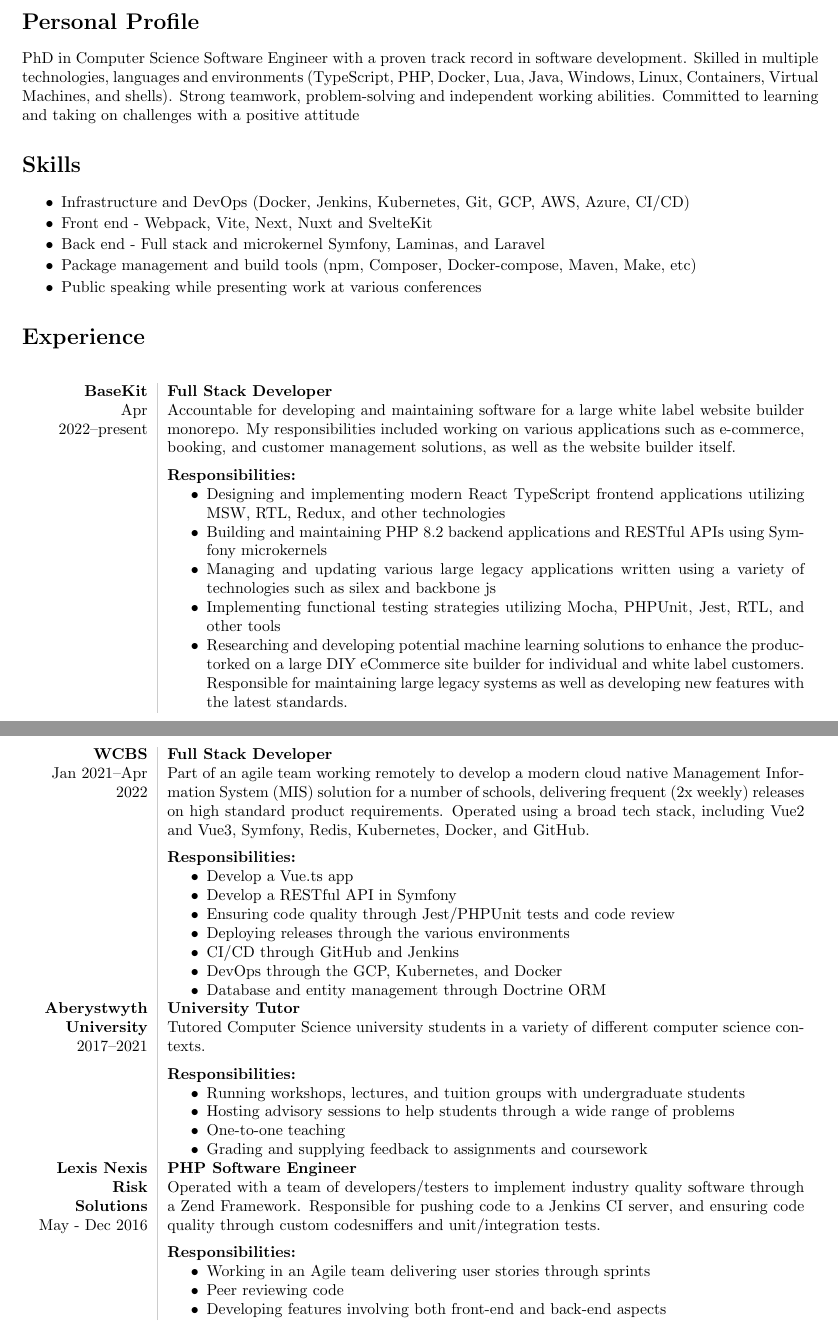
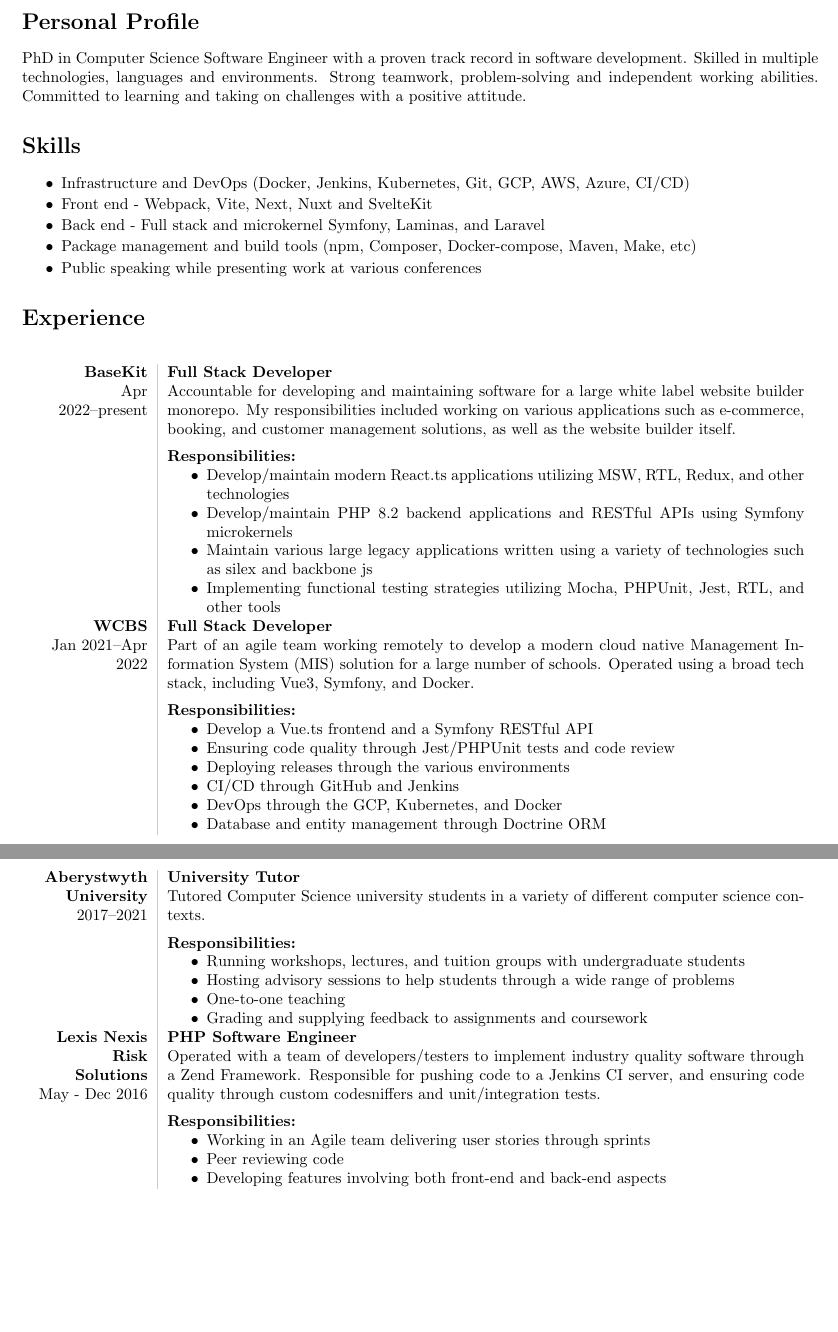
Before and after one commit to RhydianJenkins/CV, a LaTeX CV (cv.tex): two parts of pages 1 and 2 of 2, joined at a grey line, cut so that both start at the same text, the shorter picture padded with empty space. Compiled offline with pdfLaTeX.

Commit message:
Shorter still!

```diff
--- a/cv.tex
+++ b/cv.tex
@@ -32,9 +32,9 @@
 \faMapMarker \quad SA11 2LS
 
 \section*{Personal Profile}
-PhD in Computer Science Software Engineer with a proven track record in software development. Skilled in multiple technologies, languages and environments
-(TypeScript, PHP, Docker, Lua, Java, Windows, Linux, Containers, Virtual Machines, and shells). Strong teamwork, problem-solving and independent working abilities.
-Committed to learning and taking on challenges with a positive attitude
+PhD in Computer Science Software Engineer with a proven track record in software development. Skilled in multiple technologies, languages and environments.
+Strong teamwork, problem-solving and independent working abilities.
+Committed to learning and taking on challenges with a positive attitude.
 
 \section*{Skills}
 \begin{itemize} \setlength\itemsep{-0.25em}
@@ -58,11 +58,10 @@ Accountable for developing and maintaining software for a large white label webs
 \vspace{-3mm}
 \paragraph{Responsibilities:}
 \begin{itemize}[noitemsep,topsep=0pt]
-    \item Designing and implementing modern React TypeScript frontend applications utilizing MSW, RTL, Redux, and other technologies
-    \item Building and maintaining PHP 8.2 backend applications and RESTful APIs using Symfony microkernels
-    \item Managing and updating various large legacy applications written using a variety of technologies such as silex and backbone js
+    \item Develop/maintain modern React.ts applications utilizing MSW, RTL, Redux, and other technologies
+    \item Develop/maintain PHP 8.2 backend applications and RESTful APIs using Symfony microkernels
+    \item Maintain various large legacy applications written using a variety of technologies such as silex and backbone js
     \item Implementing functional testing strategies utilizing Mocha, PHPUnit, Jest, RTL, and other tools
-    \item Researching and developing potential machine learning solutions to enhance the productorked on a large DIY eCommerce site builder for individual and white label customers. Responsible for maintaining large legacy systems as well as developing new features with the latest standards.
 \end{itemize}
 \\
 
@@ -70,13 +69,12 @@ Accountable for developing and maintaining software for a large white label webs
 {\bf WCBS}\\
 Jan 2021--Apr 2022\\
 &{\bf Full Stack Developer}\newline
-Part of an agile team working remotely to develop a modern cloud native Management Information System (MIS) solution for a number of schools, delivering frequent (2x weekly) releases on high standard product requirements. Operated using a broad tech stack, including Vue2 and Vue3, Symfony, Redis, Kubernetes, Docker, and GitHub.
+Part of an agile team working remotely to develop a modern cloud native Management Information System (MIS) solution for a large number of schools. Operated using a broad tech stack, including Vue3, Symfony, and Docker.
 
 \vspace{-3mm}
 \paragraph{Responsibilities:}
 \begin{itemize}[noitemsep,topsep=0pt]
-	\item Develop a Vue.ts app
-	\item Develop a RESTful API in Symfony
+	\item Develop a Vue.ts frontend and a Symfony RESTful API
 	\item Ensuring code quality through Jest/PHPUnit tests and code review
 	\item Deploying releases through the various environments
 	\item CI/CD through GitHub and Jenkins
```
Also changed, not shown: cv.tex (1 more changed lines).
